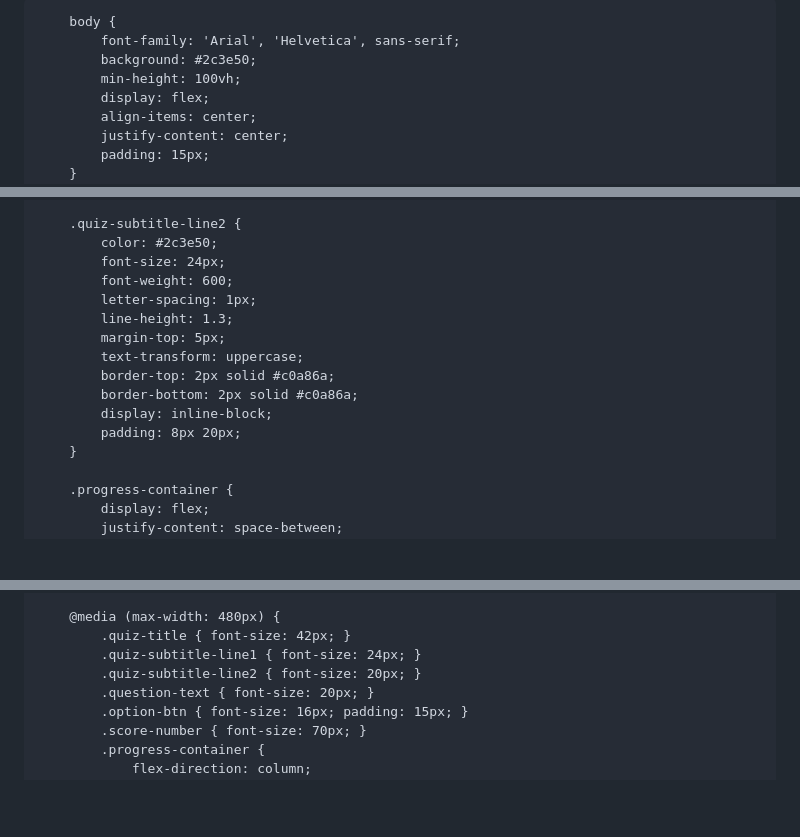
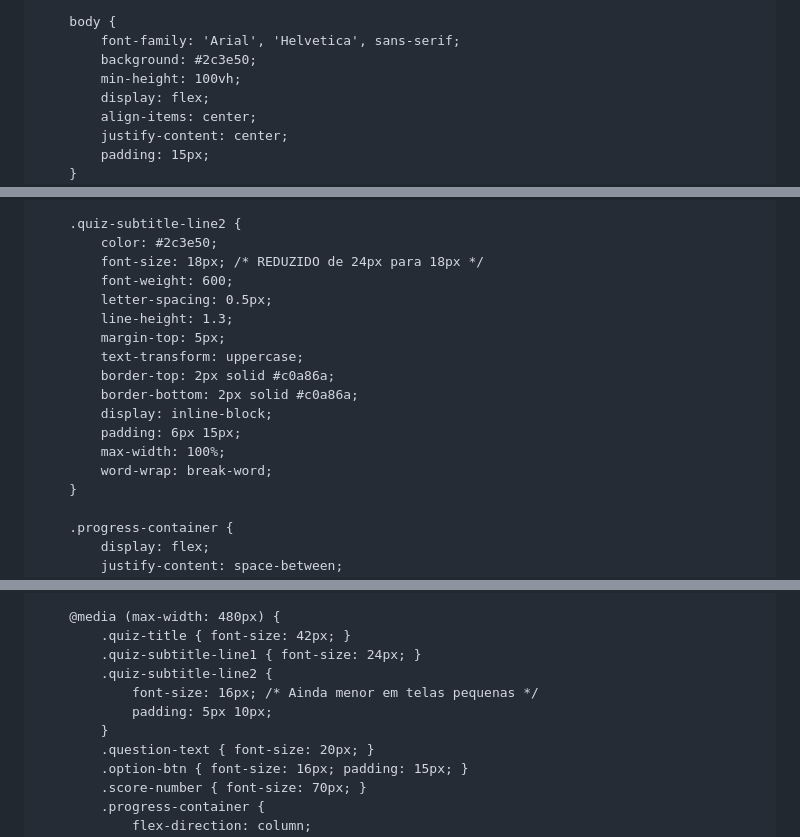
Before and after one commit to simuladodeprovas/constitucional_Administrativo, a Markdown page: README.md, 3 parts joined by grey strips. Drawn GitHub-style; blank space fills up the shorter version.

```diff
--- a/README.md
+++ b/README.md
@@ -3,7 +3,7 @@
 <head>
     <meta charset="UTF-8">
     <meta name="viewport" content="width=device-width, initial-scale=1.0, maximum-scale=1.0, user-scalable=yes">
-    <title>Direito Constitucional - 20 Questões</title>
+    <title>Direito Constitucional e Administrativo - 20 Questões</title>
     <style>
         * {
             margin: 0;
@@ -57,16 +57,18 @@
 
         .quiz-subtitle-line2 {
             color: #2c3e50;
-            font-size: 24px;
+            font-size: 18px; /* REDUZIDO de 24px para 18px */
             font-weight: 600;
-            letter-spacing: 1px;
+            letter-spacing: 0.5px;
             line-height: 1.3;
             margin-top: 5px;
             text-transform: uppercase;
             border-top: 2px solid #c0a86a;
             border-bottom: 2px solid #c0a86a;
             display: inline-block;
-            padding: 8px 20px;
+            padding: 6px 15px;
+            max-width: 100%;
+            word-wrap: break-word;
         }
 
         .progress-container {
@@ -352,7 +354,10 @@
         @media (max-width: 480px) {
             .quiz-title { font-size: 42px; }
             .quiz-subtitle-line1 { font-size: 24px; }
-            .quiz-subtitle-line2 { font-size: 20px; }
+            .quiz-subtitle-line2 {
+                font-size: 16px; /* Ainda menor em telas pequenas */
+                padding: 5px 10px;
+            }
             .question-text { font-size: 20px; }
             .option-btn { font-size: 16px; padding: 15px; }
             .score-number { font-size: 70px; }
```
Also changed, not shown: other parts of README.md (+3 -3 lines).
